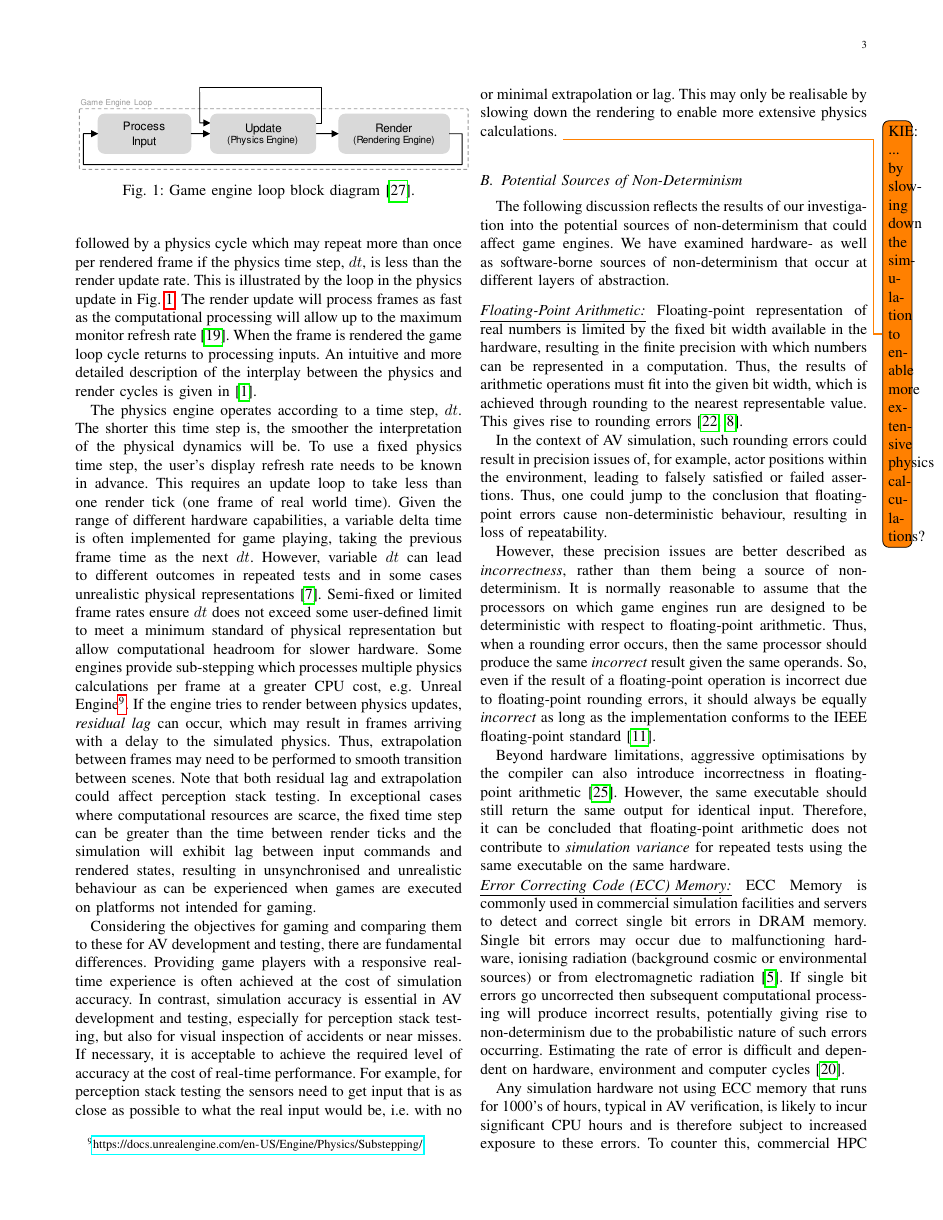
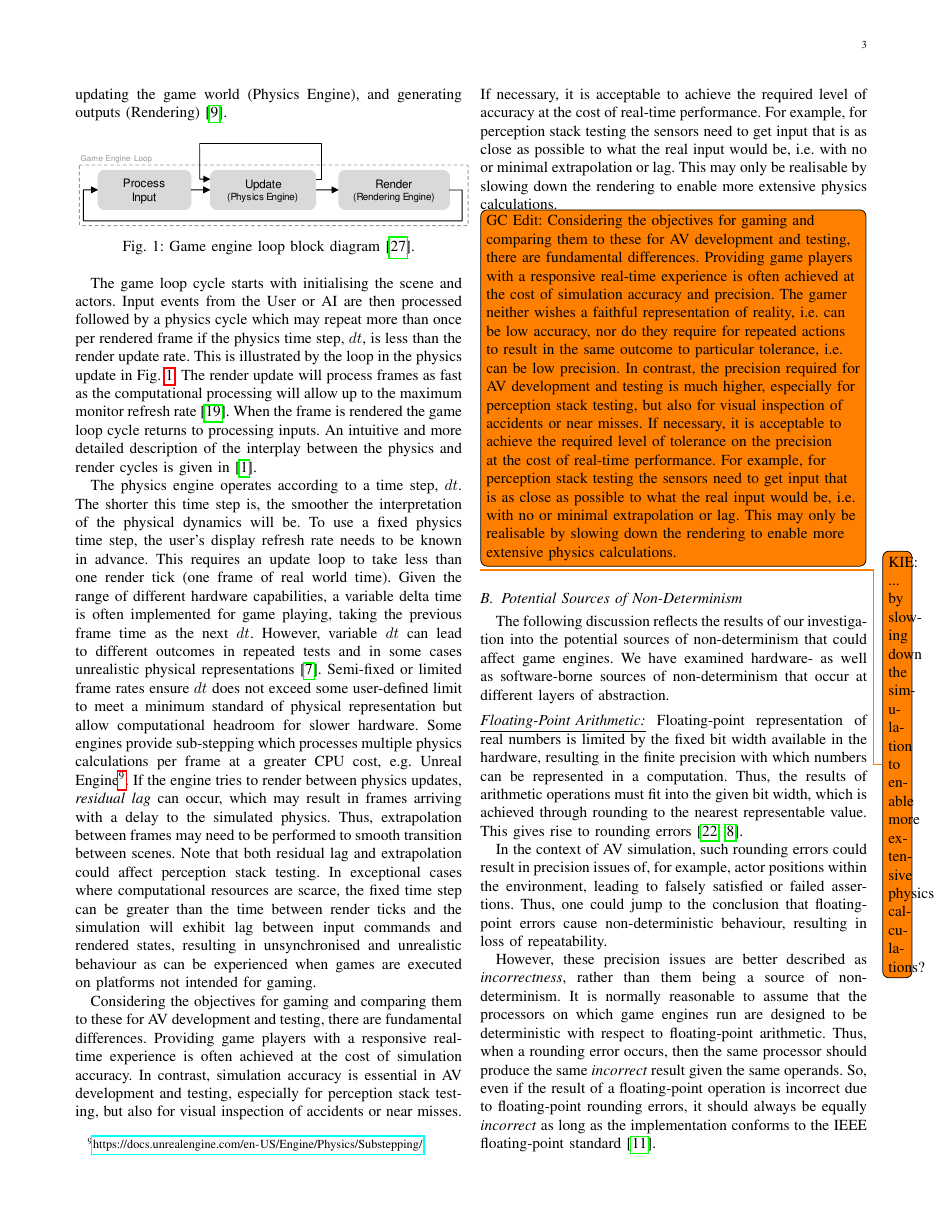
Before and after one commit to TSL-UOB/CAV-Determinism, a LaTeX paper (paper/cav_determinisim_main.tex): page 3 of 12. Compiled offline with pdfLaTeX; a missing font is replaced by an installed copy or a similar font; a LaTeX package or settings file that is missing is left out.

Commit message:
changed entries wrt accuracy

```diff
--- a/paper/cav_determinisim_main.tex
+++ b/paper/cav_determinisim_main.tex
@@ -284,13 +284,11 @@ and the simulation will exhibit lag between input commands and rendered states,
 
 % This process allows hardware scalability, but the rendering will become of jerky quality on slower machines. These engines update at fixed intervals and render whenever they can, which is not steady. This results in what is so called residual lag\cite{GameEngineArchBook}\cite{GameProgPatternsBook}, where the engine is trying to render between two consecutive updates. In this case, the engine will use extrapolation techniques to give an estimate of where the object should be. This often is sufficient for gaming purposes and unnoticeable to the user, in fact it improves the stuttery motion.
 
-Considering the objectives for gaming and comparing them to these for AV development and testing, there are fundamental differences.
-%
-Providing game players with a responsive real-time experience is often achieved at the cost of simulation accuracy.
-%
-In contrast, simulation accuracy is essential in AV development and testing, especially for perception stack testing, but also for visual inspection of accidents or near misses. If necessary, it is acceptable to achieve the required level of accuracy at the cost of real-time performance.
-%
-For example, for perception stack testing the sensors need to get input that is as close as possible to what the real input would be, i.e.\ with no or minimal extrapolation or lag. This  may only be realisable by slowing down the rendering to enable more extensive physics calculations. \todo{KIE: ... by slowing down the simulation to enable more extensive physics calculations?}
+Considering the objectives for gaming and comparing them to these for AV development and testing, there are fundamental differences. Providing game players with a responsive real-time experience is often achieved at the cost of simulation accuracy. In contrast, simulation accuracy is essential in AV development and testing, especially for perception stack testing, but also for visual inspection of accidents or near misses. If necessary, it is acceptable to achieve the required level of accuracy at the cost of real-time performance. For example, for perception stack testing the sensors need to get input that is as close as possible to what the real input would be, i.e.\ with no or minimal extrapolation or lag. This  may only be realisable by slowing down the rendering to enable more extensive physics calculations.
+
+\todo[inline]{GC Edit: Considering the objectives for gaming and comparing them to these for AV development and testing, there are fundamental differences. Providing game players with a responsive real-time experience is often achieved at the cost of simulation accuracy and precision. The gamer neither wishes a faithful representation of reality, i.e. can be low accuracy, nor do they require for repeated actions to result in the same outcome to particular tolerance, i.e. can be low precision. In contrast, the precision required for AV development and testing is much higher, especially for perception stack testing, but also for visual inspection of accidents or near misses. If necessary, it is acceptable to achieve the required level of tolerance on the precision at the cost of real-time performance. For example, for perception stack testing the sensors need to get input that is as close as possible to what the real input would be, i.e.\ with no or minimal extrapolation or lag. This  may only be realisable by slowing down the rendering to enable more extensive physics calculations.}
+
+\todo{KIE: ... by slowing down the simulation to enable more extensive physics calculations?}
 
 %\todo[inline]{THIS IS IMPORTANT: Spell out the conflicting objectives (i.e.\ the fundamental differences) of gaming vs AV V\&V in terms of providing a real-time user experience at the cost of realism (for gaming) vs the need for realism potentially at the cost of losing real-time performance. This is particularly important for perception-stack testing (the sensors need to get input that is as close to the real input as possible, ideally without extrapolation or lag) and visual inspection of accidents or near misses (same is true for a human observer). For instance, see below, but I'm not sure whether this is the right place.}
 
```
Also changed, not shown: paper/cav_determinisim_main.tex (2 more changed lines).
